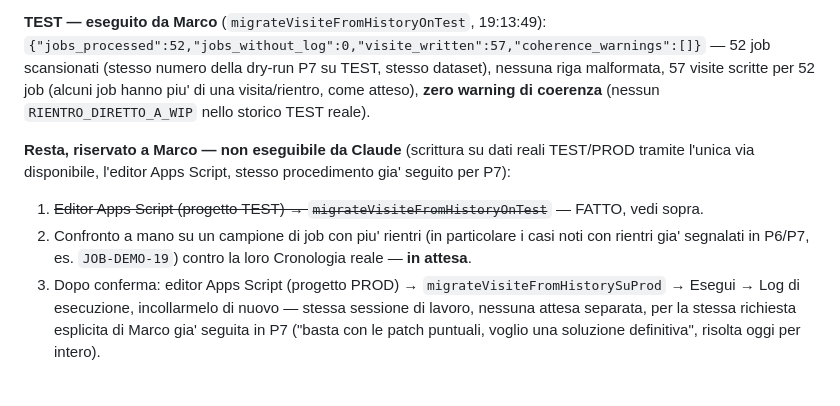
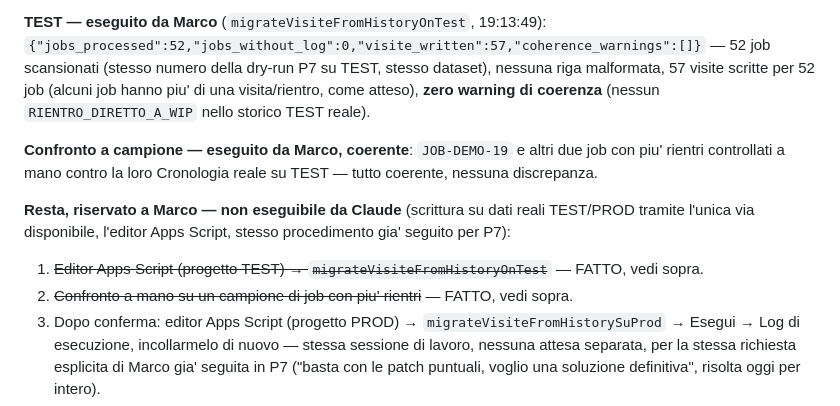
Before and after one commit to MaTorre72/SigmaFlow, a Markdown page: PROGRAMMA_STATO.md, the part around the change. Drawn GitHub-style; blank space fills up the shorter version.

Commit message:
docs: PROGRAMMA_STATO.md - confronto a campione TEST confermato coerente da Marco

```diff
--- a/PROGRAMMA_STATO.md
+++ b/PROGRAMMA_STATO.md
@@ -81,13 +81,15 @@ dataset), nessuna riga malformata, 57 visite scritte per 52 job (alcuni
 job hanno piu' di una visita/rientro, come atteso), **zero warning di
 coerenza** (nessun `RIENTRO_DIRETTO_A_WIP` nello storico TEST reale).
 
+**Confronto a campione — eseguito da Marco, coerente**: `JOB-DEMO-19` e
+altri due job con piu' rientri controllati a mano contro la loro
+Cronologia reale su TEST — tutto coerente, nessuna discrepanza.
+
 **Resta, riservato a Marco — non eseguibile da Claude** (scrittura su
 dati reali TEST/PROD tramite l'unica via disponibile, l'editor Apps
 Script, stesso procedimento gia' seguito per P7):
 1. ~~Editor Apps Script (progetto TEST) → `migrateVisiteFromHistoryOnTest`~~ — FATTO, vedi sopra.
-2. Confronto a mano su un campione di job con piu' rientri (in
-   particolare i casi noti con rientri gia' segnalati in P6/P7, es.
-   `JOB-DEMO-19`) contro la loro Cronologia reale — **in attesa**.
+2. ~~Confronto a mano su un campione di job con piu' rientri~~ — FATTO, vedi sopra.
 3. Dopo conferma: editor Apps Script (progetto PROD) →
    `migrateVisiteFromHistorySuProd` → Esegui → Log di esecuzione,
    incollarmelo di nuovo — stessa sessione di lavoro, nessuna attesa
```
